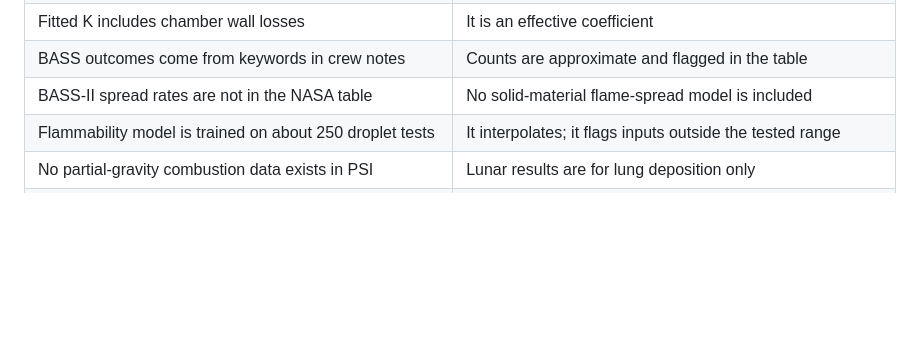
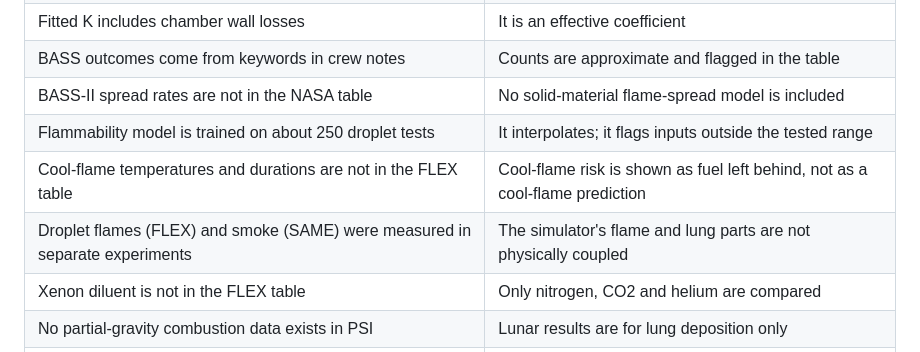
Before and after one commit to Isra-inventor/flame-to-lung, a Markdown page: README.md, the part around one of its changes. Drawn GitHub-style; blank space fills up the shorter version.

```diff
--- a/README.md
+++ b/README.md
@@ -80,6 +83,9 @@ All from NASA Physical Sciences Informatics (psi.nasa.gov). File hashes are in `
 | BASS outcomes come from keywords in crew notes | Counts are approximate and flagged in the table |
 | BASS-II spread rates are not in the NASA table | No solid-material flame-spread model is included |
 | Flammability model is trained on about 250 droplet tests | It interpolates; it flags inputs outside the tested range |
+| Cool-flame temperatures and durations are not in the FLEX table | Cool-flame risk is shown as fuel left behind, not as a cool-flame prediction |
+| Droplet flames (FLEX) and smoke (SAME) were measured in separate experiments | The simulator's flame and lung parts are not physically coupled |
+| Xenon diluent is not in the FLEX table | Only nitrogen, CO2 and helium are compared |
 | No partial-gravity combustion data exists in PSI | Lunar results are for lung deposition only |
 | Fire and smoke were tested on different materials | Only cotton and silicone have both; the gaps are a finding |
 
```
Also changed, not shown: other parts of README.md (+10 -7 lines), docs/screen-exposure.png (deleted), docs/screen-flammability.png (deleted), docs/screen-simulator.png (added), 13 other files.
